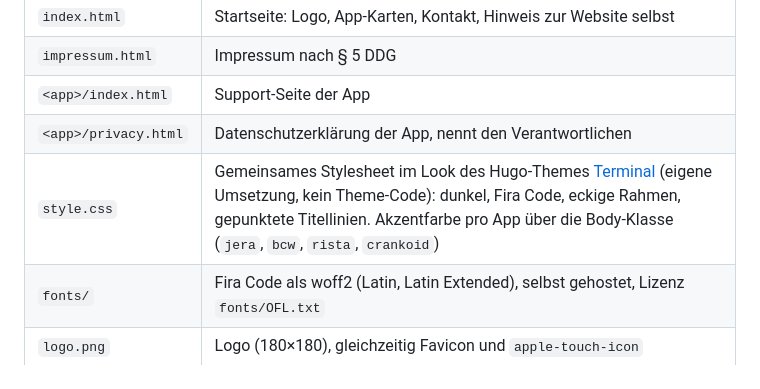
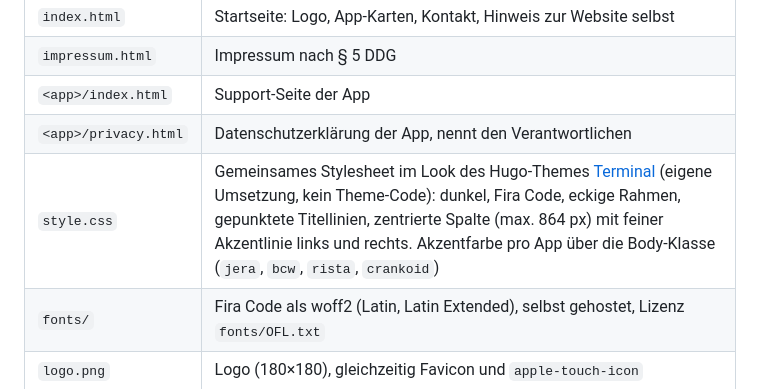
Before and after one commit to Chromosphere-IT/chromosphere-it.github.io, a Markdown page: README.md, the part around the change. Rendered like a GitHub page.

Commit message:
README: centered column
Co-Authored-By: Claude Opus 5.5 <noreply@anthropic.com>

```diff
--- a/README.md
+++ b/README.md
@@ -10,7 +10,7 @@ Zentrale Website von Chromosphere IT: Übersicht der Apps, Support-Seiten, Daten
 | `impressum.html` | Impressum nach § 5 DDG |
 | `<app>/index.html` | Support-Seite der App |
 | `<app>/privacy.html` | Datenschutzerklärung der App, nennt den Verantwortlichen |
-| `style.css` | Gemeinsames Stylesheet im Look des Hugo-Themes [Terminal](https://github.com/panr/hugo-theme-terminal) (eigene Umsetzung, kein Theme-Code): dunkel, Fira Code, eckige Rahmen, gepunktete Titellinien. Akzentfarbe pro App über die Body-Klasse (`jera`, `bcw`, `rista`, `crankoid`) |
+| `style.css` | Gemeinsames Stylesheet im Look des Hugo-Themes [Terminal](https://github.com/panr/hugo-theme-terminal) (eigene Umsetzung, kein Theme-Code): dunkel, Fira Code, eckige Rahmen, gepunktete Titellinien, zentrierte Spalte (max. 864 px) mit feiner Akzentlinie links und rechts. Akzentfarbe pro App über die Body-Klasse (`jera`, `bcw`, `rista`, `crankoid`) |
 | `fonts/` | Fira Code als woff2 (Latin, Latin Extended), selbst gehostet, Lizenz `fonts/OFL.txt` |
 | `logo.png` | Logo (180×180), gleichzeitig Favicon und `apple-touch-icon` |
 | `.nojekyll` | Schaltet Jekyll ab, die Seiten werden unverändert ausgeliefert |
```
